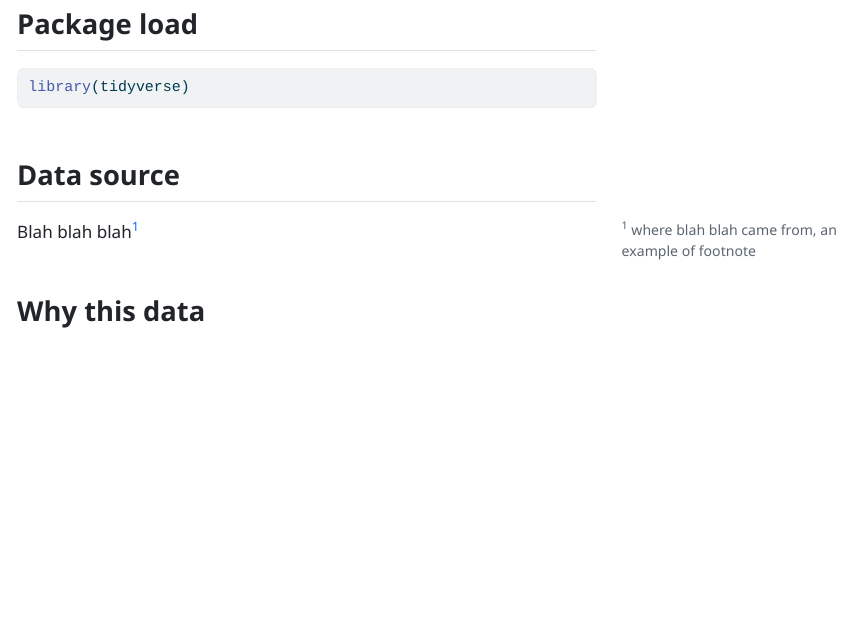
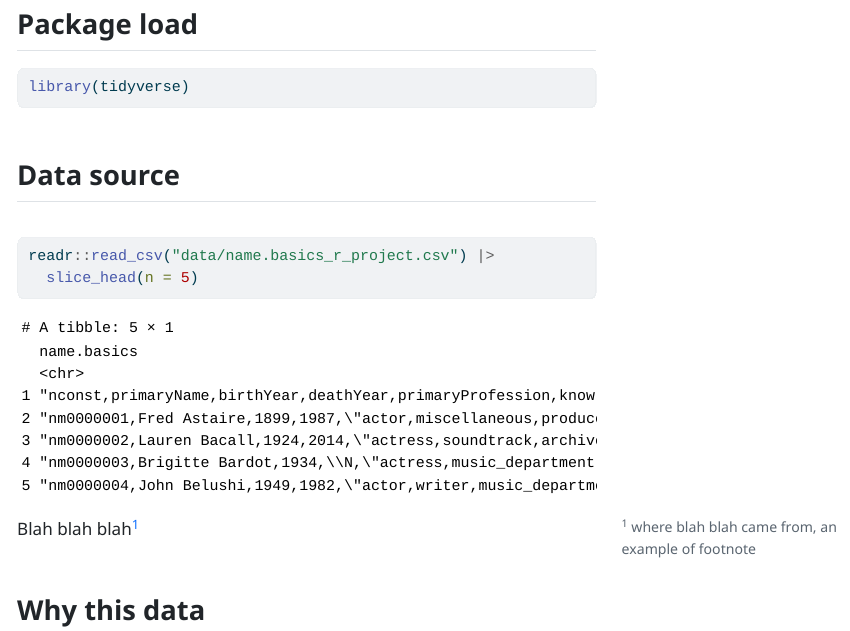
Before and after one commit to ccjohnston1/final-project-1, a Quarto document (Johnston_Catherine_progress_memo_1.qmd): the page in a window 1100 px wide, from 470 px down. The pictures show the output file Johnston_Catherine_progress_memo_1.html that the author committed with the source, opened offline; menus at the side of the page are left out.

Commit message:
initial commit

````diff
--- a/Johnston_Catherine_progress_memo_1.qmd
+++ b/Johnston_Catherine_progress_memo_1.qmd
@@ -70,6 +70,8 @@ library(tidyverse)
 ```{r}
 #| label: data-source-load
 
+readr::read_csv("data/name.basics_r_project.csv") |>
+  slice_head(n = 5)
 
 ```
 
````
Also changed, not shown: Johnston_Catherine_progress_memo_1.html, data/README.md (added), 1 other file.
